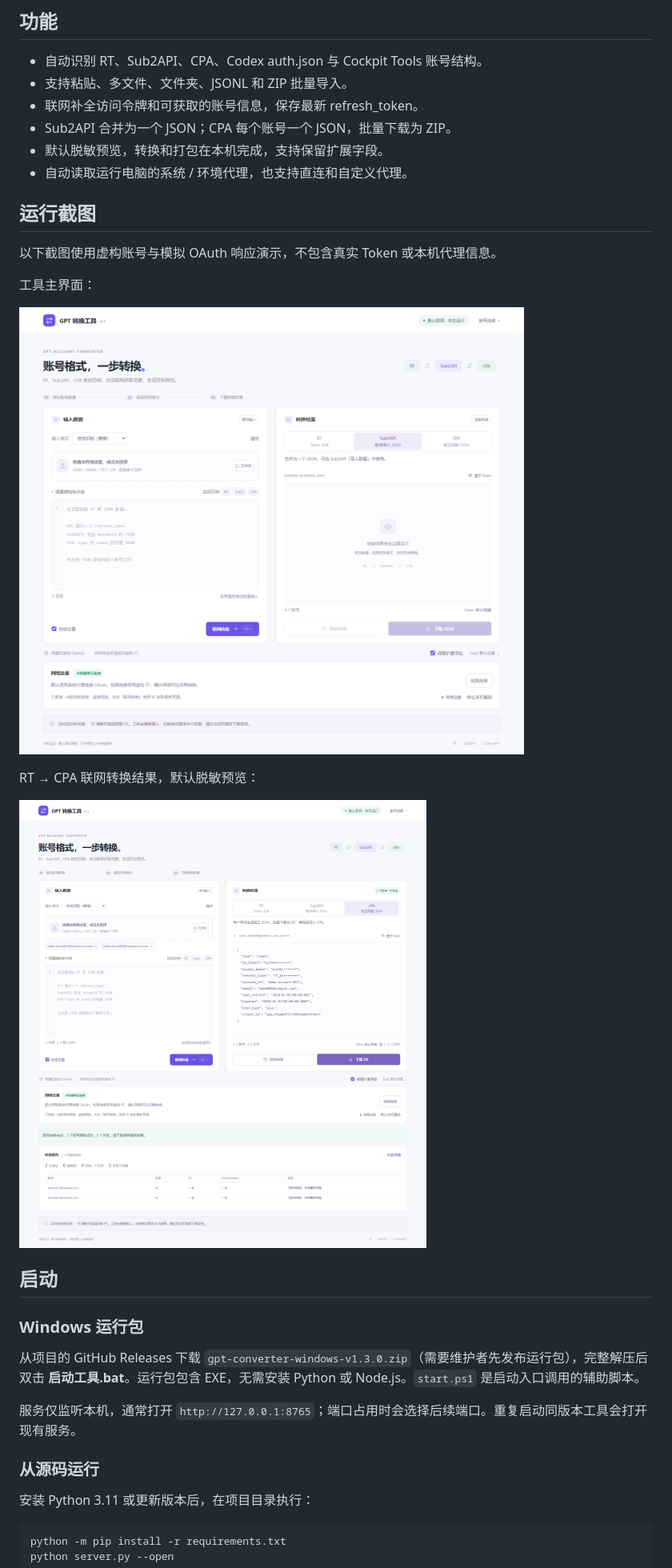
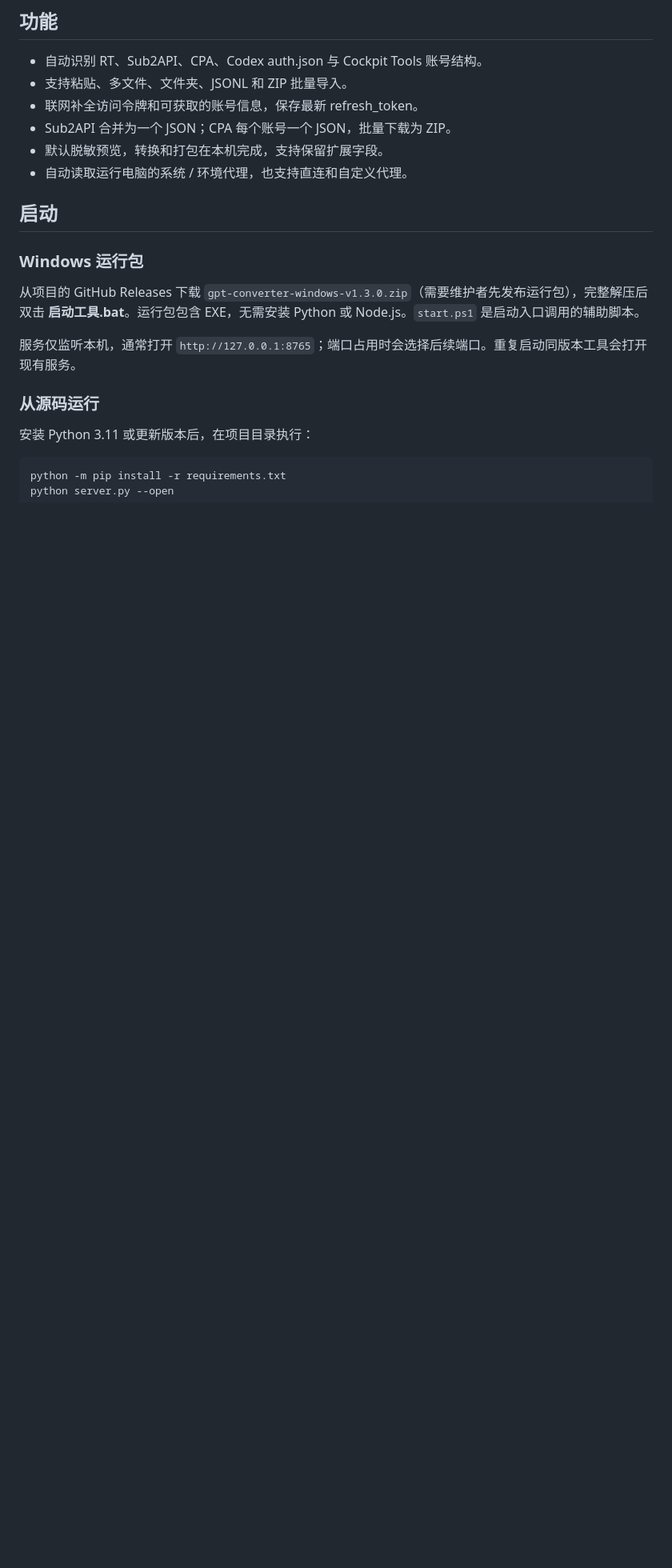
Before and after one commit to LuckyStar350/gpt-converter, a Markdown page: README.md, the part around the change. Shown at 80% size. GitHub-like rendering; blank space fills up the shorter version.

Commit message:
docs: keep screenshots in a separate folder

```diff
--- a/README.md
+++ b/README.md
@@ -12,18 +12,6 @@ RT（ChatGPT refresh_token）、Sub2API 和 CPA（CLIProxyAPI / Codex）凭据
 - Sub2API 合并为一个 JSON；CPA 每个账号一个 JSON，批量下载为 ZIP。
 - 默认脱敏预览，转换和打包在本机完成，支持保留扩展字段。
 - 自动读取运行电脑的系统 / 环境代理，也支持直连和自定义代理。
-
-## 运行截图
-
-以下截图使用虚构账号与模拟 OAuth 响应演示，不包含真实 Token 或本机代理信息。
-
-工具主界面：
-
-![GPT 转换工具主界面](docs/images/desktop.png)
-
-RT → CPA 联网转换结果，默认脱敏预览：
-
-![RT 转换为 CPA 的脱敏结果](docs/images/conversion.png)
 
 ## 启动
 
```
